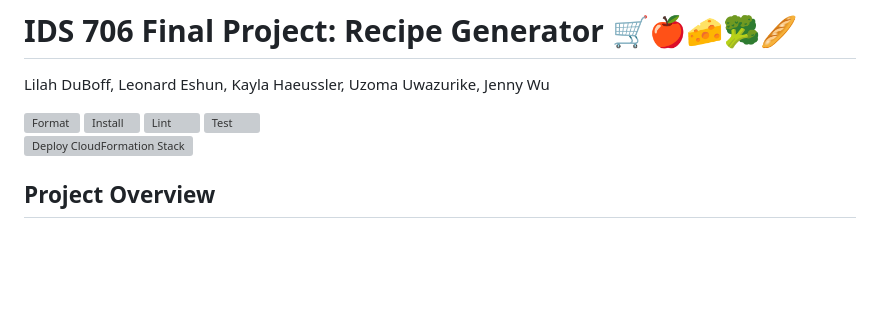
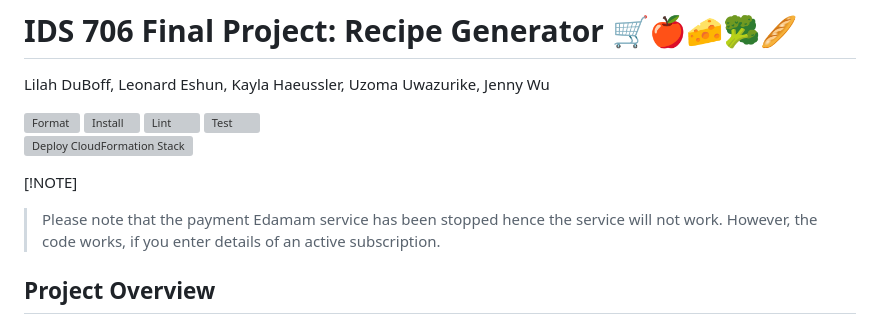
Before and after one commit to siliconshells/DE_FinalProject_KEH, a Markdown page: README.md, the part around the change. Rendered like a GitHub page; blank space fills up the shorter version; grey boxes are pictures that could not be loaded.

```diff
--- a/README.md
+++ b/README.md
@@ -6,6 +6,10 @@ Lilah DuBoff, Leonard Eshun, Kayla Haeussler, Uzoma Uwazurike, Jenny Wu
 [![Lint](https://github.com/siliconshells/DE_FinalProject_KEH/actions/workflows/lint.yml/badge.svg)](https://github.com/siliconshells/DE_FinalProject_KEH/actions/workflows/lint.yml)
 [![Test](https://github.com/siliconshells/DE_FinalProject_KEH/actions/workflows/test.yml/badge.svg)](https://github.com/siliconshells/DE_FinalProject_KEH/actions/workflows/test.yml)
 [![Deploy CloudFormation Stack](https://github.com/siliconshells/DE_FinalProject_KEH/actions/workflows/deploy-cloudformation.yml/badge.svg)](https://github.com/siliconshells/DE_FinalProject_KEH/actions/workflows/deploy-cloudformation.yml)
+
+[!NOTE]
+>Please note that the payment Edamam service has been stopped hence the service will not work. However, the code works, if you enter details of an active subscription.
+
 ## Project Overview
 [CLICK HERE to Check Out Our Application](https://vhksckmmxw.us-east-1.awsapprunner.com/)
 [CLICK HERE for Our Demo Video](https://www.youtube.com/watch?v=iQguMlUBems)
```
